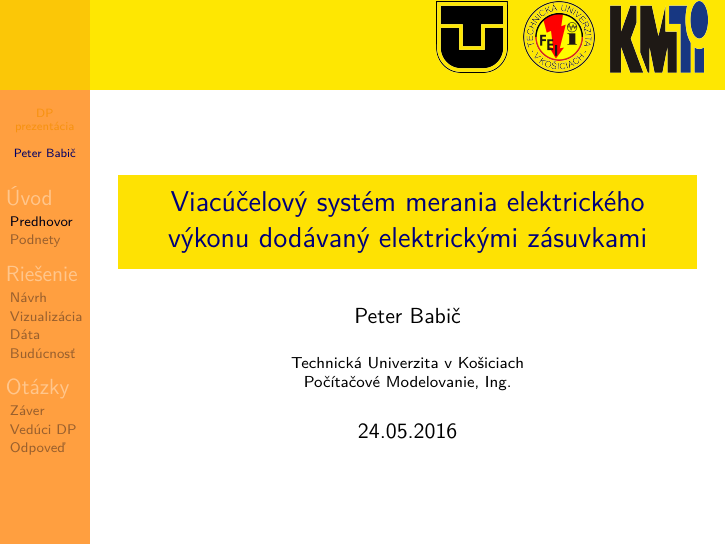
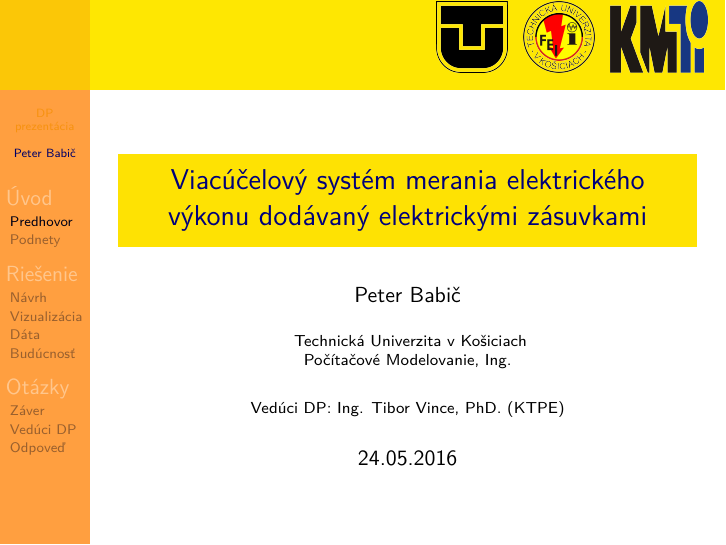
Before and after one commit to peterbabic/latex-papers-slides, LaTeX slides (thesis-presentation/beamer-tuke-thesis-presentation.tex): page 1 of 9. Compiled offline with pdfLaTeX.

Commit message:
Add the supervisor's name to the titlepage

```diff
--- a/thesis-presentation/beamer-tuke-thesis-presentation.tex
+++ b/thesis-presentation/beamer-tuke-thesis-presentation.tex
@@ -51,7 +51,12 @@
 
 \title[DP prezentácia]{Viacúčelový systém merania elektrického výkonu dodávaný elektrickými zásuvkami}
 \author{Peter Babič}
-\institute{Technická Univerzita v Košiciach \\ Počítačové Modelovanie, Ing.}
+\institute{
+	Technická Univerzita v Košiciach \\%
+	Počítačové Modelovanie, Ing. \\%
+	\vspace{.5cm}
+	Vedúci DP: Ing. Tibor Vince, PhD. (KTPE)
+}
 \date{24.05.2016}
 
 \begin{document}
```
Also changed, not shown: thesis-presentation/beamer-tuke-thesis-presentation.pdf.
